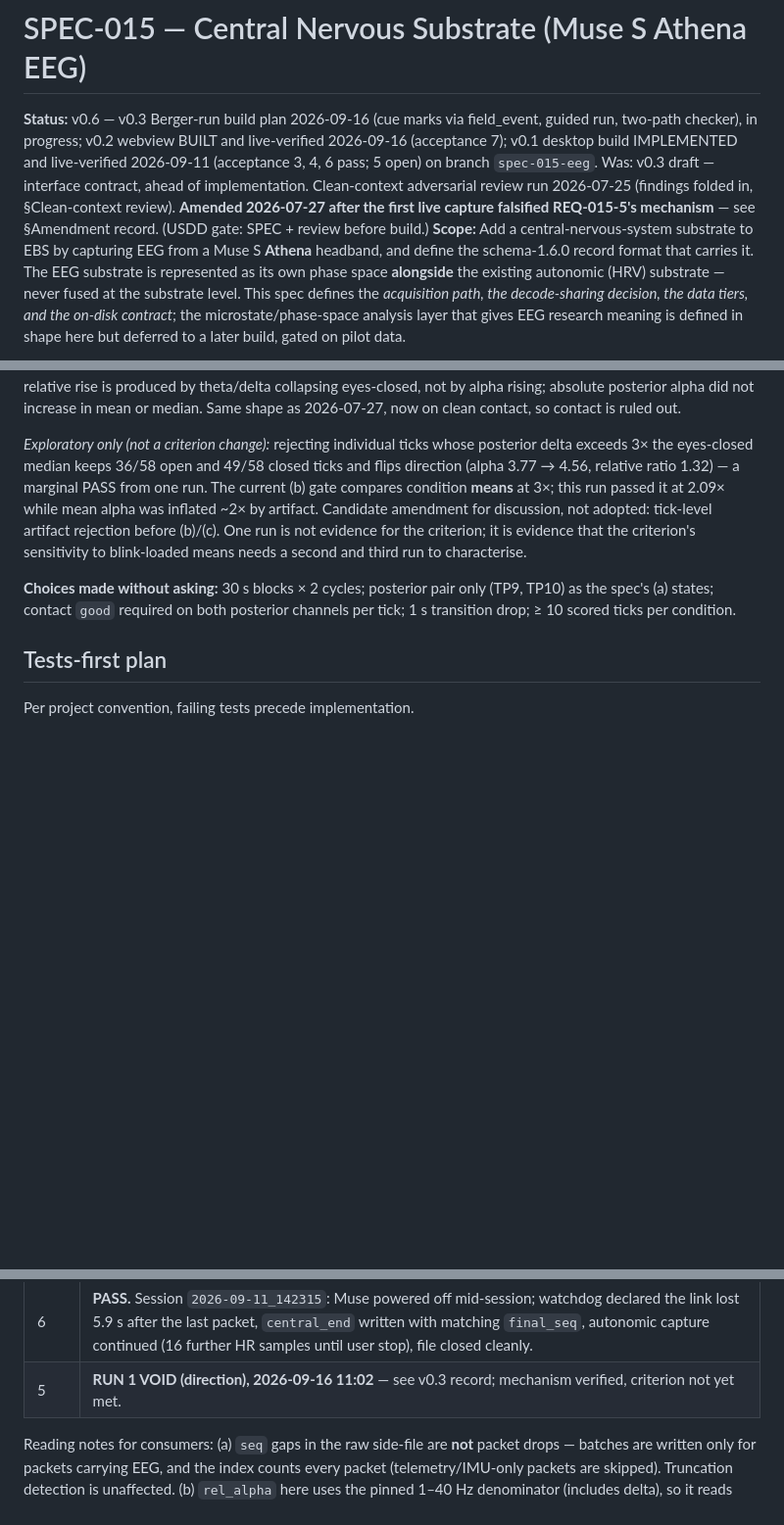
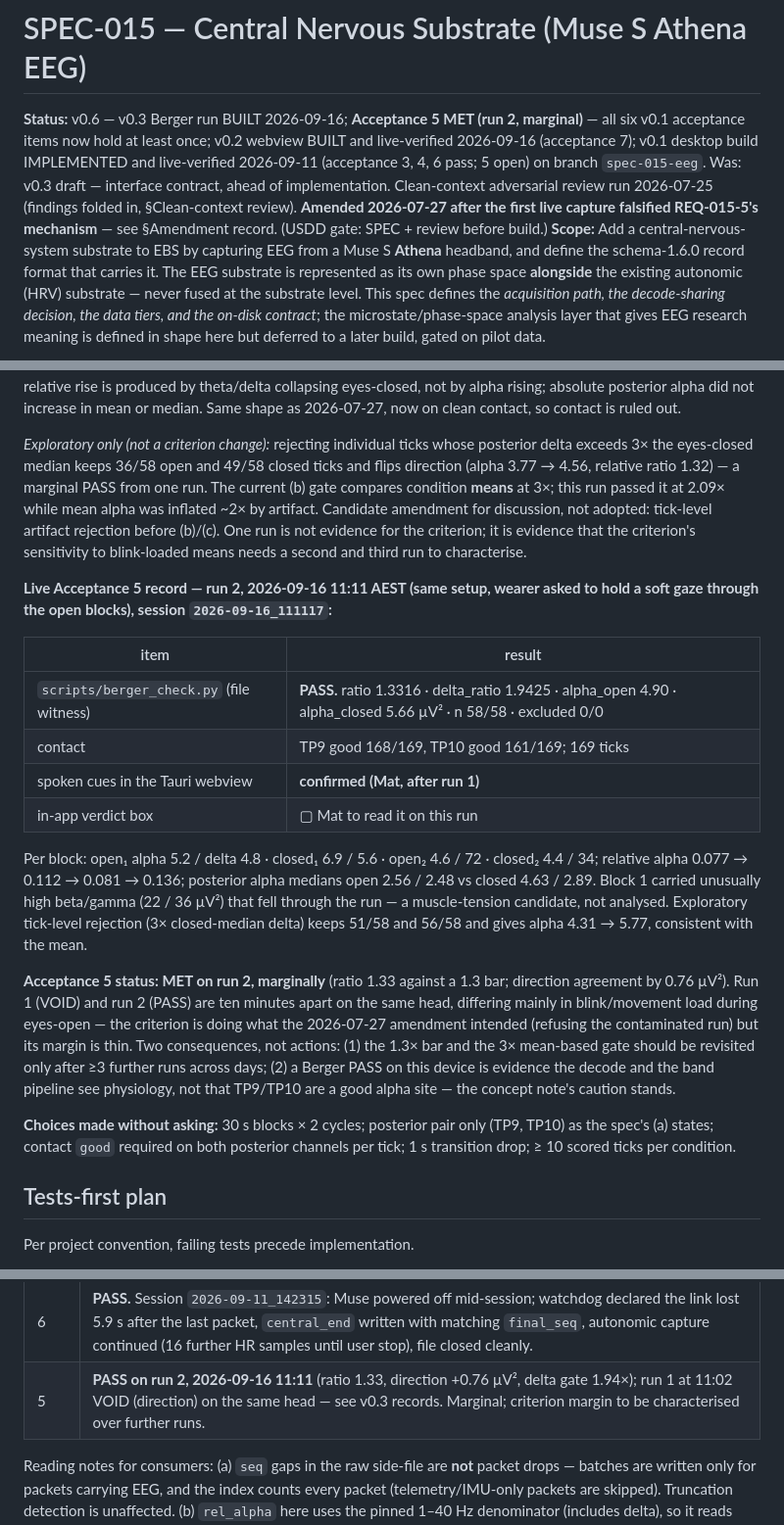
Before and after one commit to m3data/earthian-biosense, a Markdown page: specs/SPEC-015-central-nervous-substrate-eeg.md, 3 parts joined by grey strips. Shown at 98% size. GitHub-like rendering; blank space fills up the shorter version.

Commit message:
spec(SPEC-015): acceptance 5 MET — run 2 PASS (ratio 1.33, marginal); status header
Co-Authored-In-Coupling-By: Mathew Mytka and Kairos (Claude Code)

```diff
--- a/specs/SPEC-015-central-nervous-substrate-eeg.md
+++ b/specs/SPEC-015-central-nervous-substrate-eeg.md
@@ -11,7 +11,7 @@ delivers-schema: 1.6.0 (Rust desktop lineage; unconditional bump — see ADR-015
 
 # SPEC-015 — Central Nervous Substrate (Muse S Athena EEG)
 
-**Status:** v0.6 — v0.3 Berger-run build plan 2026-09-16 (cue marks via field_event, guided run, two-path checker), in progress; v0.2 webview BUILT and live-verified 2026-09-16 (acceptance 7); v0.1 desktop build IMPLEMENTED and live-verified 2026-09-11 (acceptance 3, 4, 6 pass; 5 open) on branch `spec-015-eeg`. Was: v0.3 draft — interface contract, ahead of implementation. Clean-context adversarial review run 2026-07-25 (findings folded in, §Clean-context review). **Amended 2026-07-27 after the first live capture falsified REQ-015-5's mechanism** — see §Amendment record. (USDD gate: SPEC + review before build.)
+**Status:** v0.6 — v0.3 Berger run BUILT 2026-09-16; **Acceptance 5 MET (run 2, marginal)** — all six v0.1 acceptance items now hold at least once; v0.2 webview BUILT and live-verified 2026-09-16 (acceptance 7); v0.1 desktop build IMPLEMENTED and live-verified 2026-09-11 (acceptance 3, 4, 6 pass; 5 open) on branch `spec-015-eeg`. Was: v0.3 draft — interface contract, ahead of implementation. Clean-context adversarial review run 2026-07-25 (findings folded in, §Clean-context review). **Amended 2026-07-27 after the first live capture falsified REQ-015-5's mechanism** — see §Amendment record. (USDD gate: SPEC + review before build.)
 **Scope:** Add a central-nervous-system substrate to EBS by capturing EEG from a Muse S **Athena** headband, and define the schema-1.6.0 record format that carries it. The EEG substrate is represented as its own phase space **alongside** the existing autonomic (HRV) substrate — never fused at the substrate level. This spec defines the *acquisition path, the decode-sharing decision, the data tiers, and the on-disk contract*; the microstate/phase-space analysis layer that gives EEG research meaning is defined in shape here but deferred to a later build, gated on pilot data.
 
 Companion documents: `concepts/muse-s-integration-concept.md` (research frame, hypotheses, ethics — the *why*); `concepts/muse-athena-first-contact.md` (the verified BLE handshake and decode landscape — the *how*, validated live 2026-07-25).
@@ -460,6 +460,19 @@ Per block (posterior mean, power = density × width): open₁ alpha 5.8 / delta
 
 *Exploratory only (not a criterion change):* rejecting individual ticks whose posterior delta exceeds 3× the eyes-closed median keeps 36/58 open and 49/58 closed ticks and flips direction (alpha 3.77 → 4.56, relative ratio 1.32) — a marginal PASS from one run. The current (b) gate compares condition **means** at 3×; this run passed it at 2.09× while mean alpha was inflated ~2× by artifact. Candidate amendment for discussion, not adopted: tick-level artifact rejection before (b)/(c). One run is not evidence for the criterion; it is evidence that the criterion's sensitivity to blink-loaded means needs a second and third run to characterise.
 
+**Live Acceptance 5 record — run 2, 2026-09-16 11:11 AEST (same setup, wearer asked to hold a soft gaze through the open blocks), session `2026-09-16_111117`:**
+
+| item | result |
+|---|---|
+| `scripts/berger_check.py` (file witness) | **PASS.** ratio 1.3316 · delta_ratio 1.9425 · alpha_open 4.90 · alpha_closed 5.66 µV² · n 58/58 · excluded 0/0 |
+| contact | TP9 good 168/169, TP10 good 161/169; 169 ticks |
+| spoken cues in the Tauri webview | **confirmed (Mat, after run 1)** |
+| in-app verdict box | ▢ Mat to read it on this run |
+
+Per block: open₁ alpha 5.2 / delta 4.8 · closed₁ 6.9 / 5.6 · open₂ 4.6 / 72 · closed₂ 4.4 / 34; relative alpha 0.077 → 0.112 → 0.081 → 0.136; posterior alpha medians open 2.56 / 2.48 vs closed 4.63 / 2.89. Block 1 carried unusually high beta/gamma (22 / 36 µV²) that fell through the run — a muscle-tension candidate, not analysed. Exploratory tick-level rejection (3× closed-median delta) keeps 51/58 and 56/58 and gives alpha 4.31 → 5.77, consistent with the mean.
+
+**Acceptance 5 status: MET on run 2, marginally** (ratio 1.33 against a 1.3 bar; direction agreement by 0.76 µV²). Run 1 (VOID) and run 2 (PASS) are ten minutes apart on the same head, differing mainly in blink/movement load during eyes-open — the criterion is doing what the 2026-07-27 amendment intended (refusing the contaminated run) but its margin is thin. Two consequences, not actions: (1) the 1.3× bar and the 3× mean-based gate should be revisited only after ≥3 further runs across days; (2) a Berger PASS on this device is evidence the decode and the band pipeline see physiology, not that TP9/TP10 are a good alpha site — the concept note's caution stands.
+
 **Choices made without asking:** 30 s blocks × 2 cycles; posterior pair only (TP9, TP10) as the spec's (a) states; contact `good` required on both posterior channels per tick; 1 s transition drop; ≥ 10 scored ticks per condition.
 
 ## Tests-first plan
@@ -601,7 +614,7 @@ A live **Berger acceptance** (below) is the end-to-end proof, echoing the first-
 | 3 | **PASS.** Session `2026-09-11_141526`: `session_start` 1.6.0 with declaration; one `central_start` after handshake; 164 `central` ticks at 1 Hz (spacing 0.996–1.005 s, seven allowlisted keys, `central_phase` null); 163 HR samples with the 1.5.0 key set unchanged; raw side-file 5,997 batches, 41,384 samples/channel over 163.3 s (253.4 Hz); `central_end.final_seq` = last raw `seq`, counts match; raw samples inside one tick window = the tick's `n_samples` (join resolves). |
 | 4 | **PASS** (Mat, visually): four contact chips and posterior rel-alpha shown and moving in the session bar. Recorded contact over the run: AF8 71 % good, TP10 63 %, AF7 38 %, TP9 37 % (24 % poor); `contact_ok` 124/164 ticks. |
 | 6 | **PASS.** Session `2026-09-11_142315`: Muse powered off mid-session; watchdog declared the link lost 5.9 s after the last packet, `central_end` written with matching `final_seq`, autonomic capture continued (16 further HR samples until user stop), file closed cleanly. |
-| 5 | **RUN 1 VOID (direction), 2026-09-16 11:02** — see v0.3 record; mechanism verified, criterion not yet met. |
+| 5 | **PASS on run 2, 2026-09-16 11:11** (ratio 1.33, direction +0.76 µV², delta gate 1.94×); run 1 at 11:02 VOID (direction) on the same head — see v0.3 records. Marginal; criterion margin to be characterised over further runs. |
 
 Reading notes for consumers: (a) `seq` gaps in the raw side-file are **not** packet drops — batches are written only for packets carrying EEG, and the index counts every packet (telemetry/IMU-only packets are skipped). Truncation detection is unaffected. (b) `rel_alpha` here uses the pinned 1–40 Hz denominator (includes delta), so it reads lower than the 4–40 variant printed by the spike; both are as specified. (c) Muse reconnect within a session opens a new side-file (`_eeg_2.jsonl`, …) — Codex review 2026-09-11 caught that the first build truncated the earlier window.
 
```
Also changed, not shown: CLAUDE.md (+1 -1 lines).
